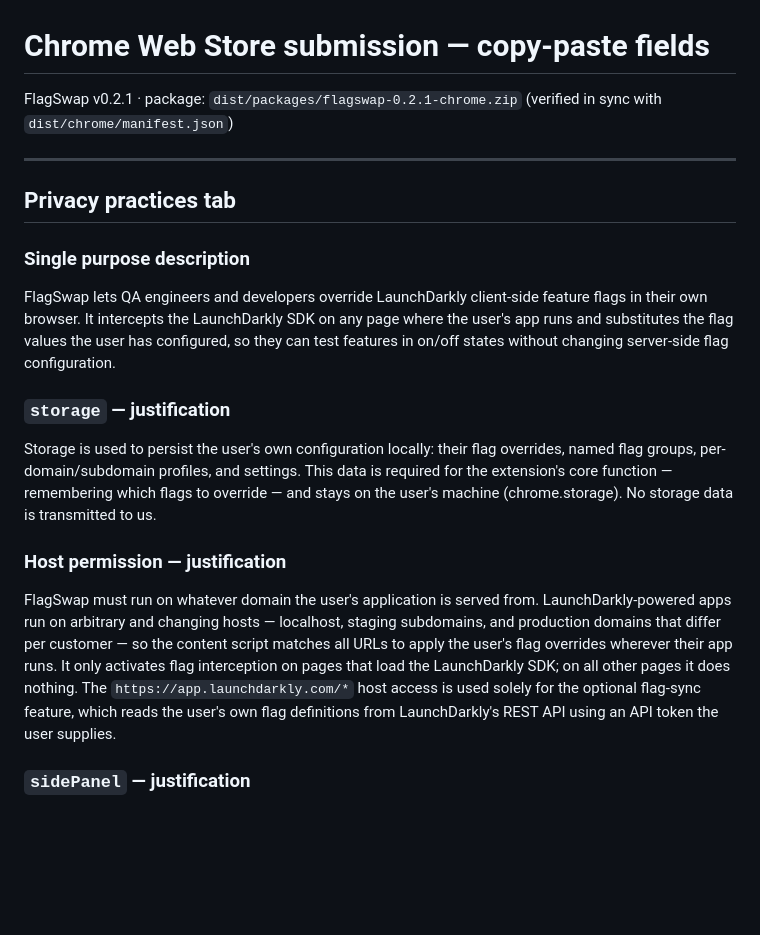
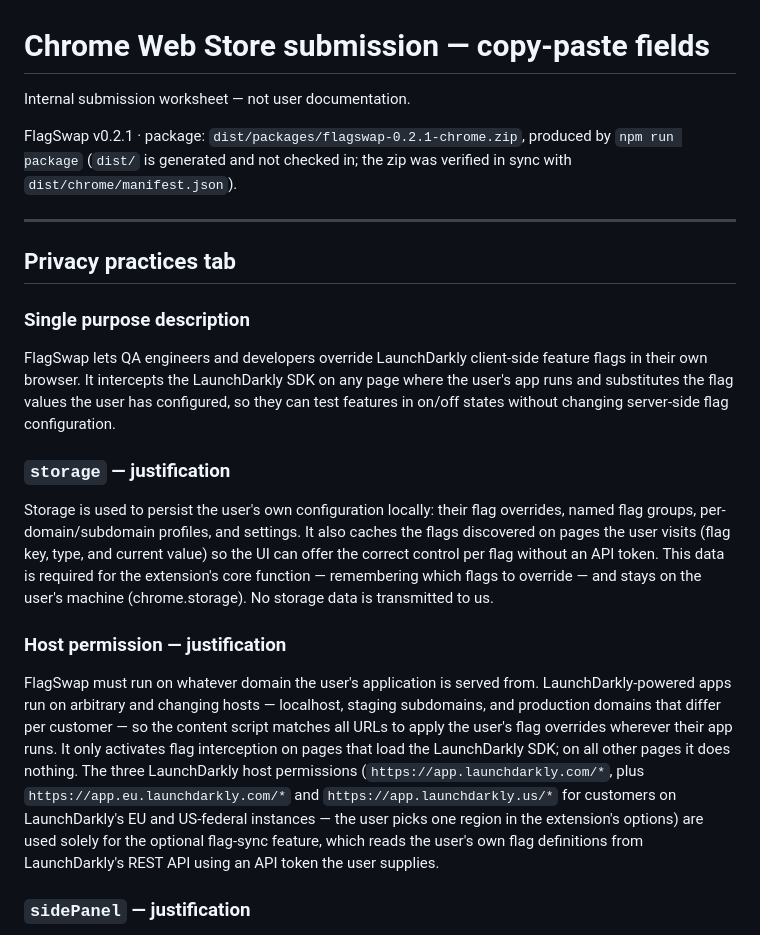
Before and after one commit to raufb/FlagSwap, a Markdown page: docs/chrome-store-submission.md, the part around the change. Drawn GitHub-style; blank space fills up the shorter version.

Commit message:
Move the store-submission worksheet under docs/
It is an internal worklist with unchecked boxes and personal next-steps,
not project documentation, and sitting at the repo root of a public repo
it read as the latter. Also fix the dangling dist/packages/ reference
(dist/ is gitignored) and align the storage/host justifications with the
discovered-flag cache and the two added LD hosts.

Co-Authored-By: Claude Opus 4.8 (1M context) <noreply@anthropic.com>
Claude-Session: https://claude.ai/code/session_01Y9DGA1rjWjWYQ8Psc3nEJy

```diff
--- a/chrome-store-submission.md
+++ b/docs/chrome-store-submission.md
@@ -1,6 +1,8 @@
 # Chrome Web Store submission — copy-paste fields
 
-FlagSwap v0.2.1 · package: `dist/packages/flagswap-0.2.1-chrome.zip` (verified in sync with `dist/chrome/manifest.json`)
+Internal submission worksheet — not user documentation.
+
+FlagSwap v0.2.1 · package: `dist/packages/flagswap-0.2.1-chrome.zip`, produced by `npm run package` (`dist/` is generated and not checked in; the zip was verified in sync with `dist/chrome/manifest.json`).
 
 ---
 
@@ -12,11 +14,11 @@ FlagSwap lets QA engineers and developers override LaunchDarkly client-side feat
 
 ### `storage` — justification
 
-Storage is used to persist the user's own configuration locally: their flag overrides, named flag groups, per-domain/subdomain profiles, and settings. This data is required for the extension's core function — remembering which flags to override — and stays on the user's machine (chrome.storage). No storage data is transmitted to us.
+Storage is used to persist the user's own configuration locally: their flag overrides, named flag groups, per-domain/subdomain profiles, and settings. It also caches the flags discovered on pages the user visits (flag key, type, and current value) so the UI can offer the correct control per flag without an API token. This data is required for the extension's core function — remembering which flags to override — and stays on the user's machine (chrome.storage). No storage data is transmitted to us.
 
 ### Host permission — justification
 
-FlagSwap must run on whatever domain the user's application is served from. LaunchDarkly-powered apps run on arbitrary and changing hosts — localhost, staging subdomains, and production domains that differ per customer — so the content script matches all URLs to apply the user's flag overrides wherever their app runs. It only activates flag interception on pages that load the LaunchDarkly SDK; on all other pages it does nothing. The `https://app.launchdarkly.com/*` host access is used solely for the optional flag-sync feature, which reads the user's own flag definitions from LaunchDarkly's REST API using an API token the user supplies.
+FlagSwap must run on whatever domain the user's application is served from. LaunchDarkly-powered apps run on arbitrary and changing hosts — localhost, staging subdomains, and production domains that differ per customer — so the content script matches all URLs to apply the user's flag overrides wherever their app runs. It only activates flag interception on pages that load the LaunchDarkly SDK; on all other pages it does nothing. The three LaunchDarkly host permissions (`https://app.launchdarkly.com/*`, plus `https://app.eu.launchdarkly.com/*` and `https://app.launchdarkly.us/*` for customers on LaunchDarkly's EU and US-federal instances — the user picks one region in the extension's options) are used solely for the optional flag-sync feature, which reads the user's own flag definitions from LaunchDarkly's REST API using an API token the user supplies.
 
 ### `sidePanel` — justification
 
```
